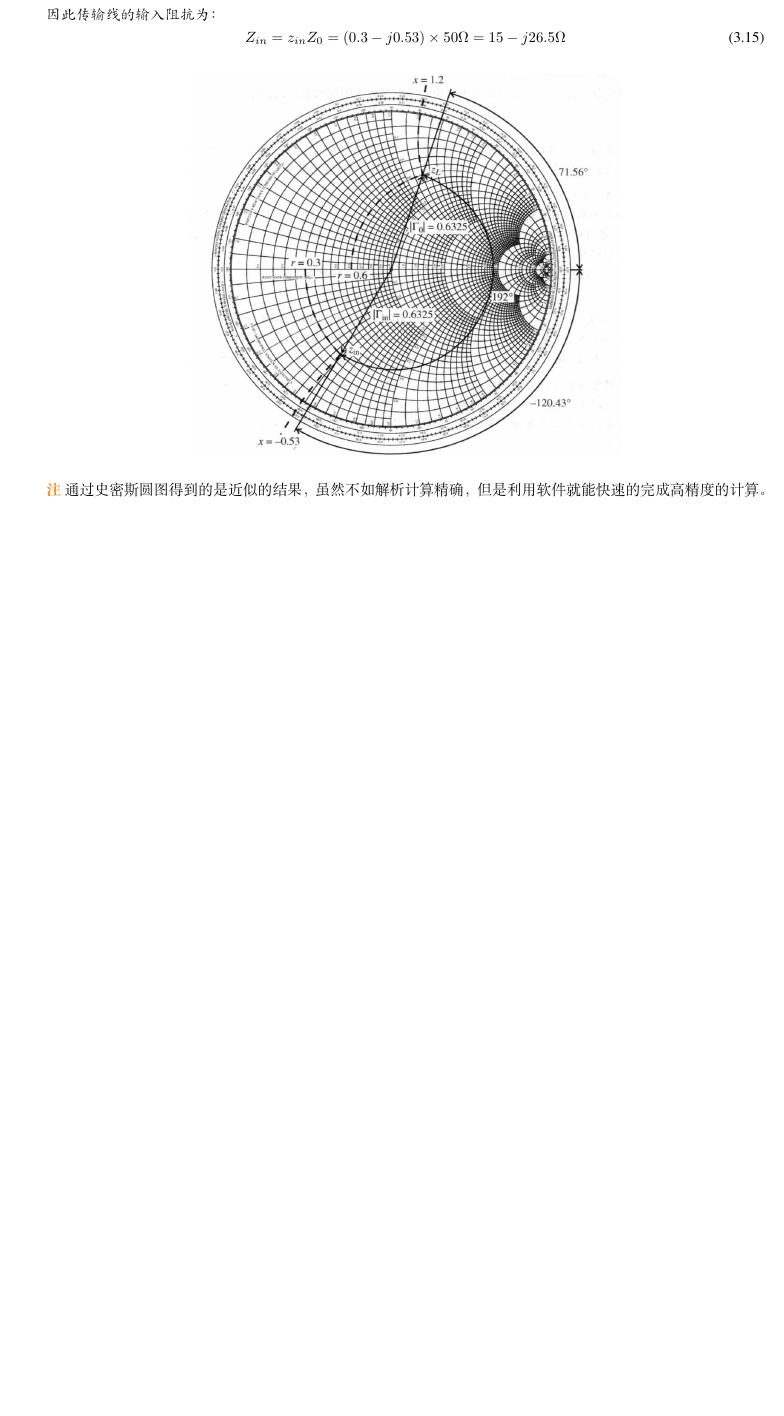
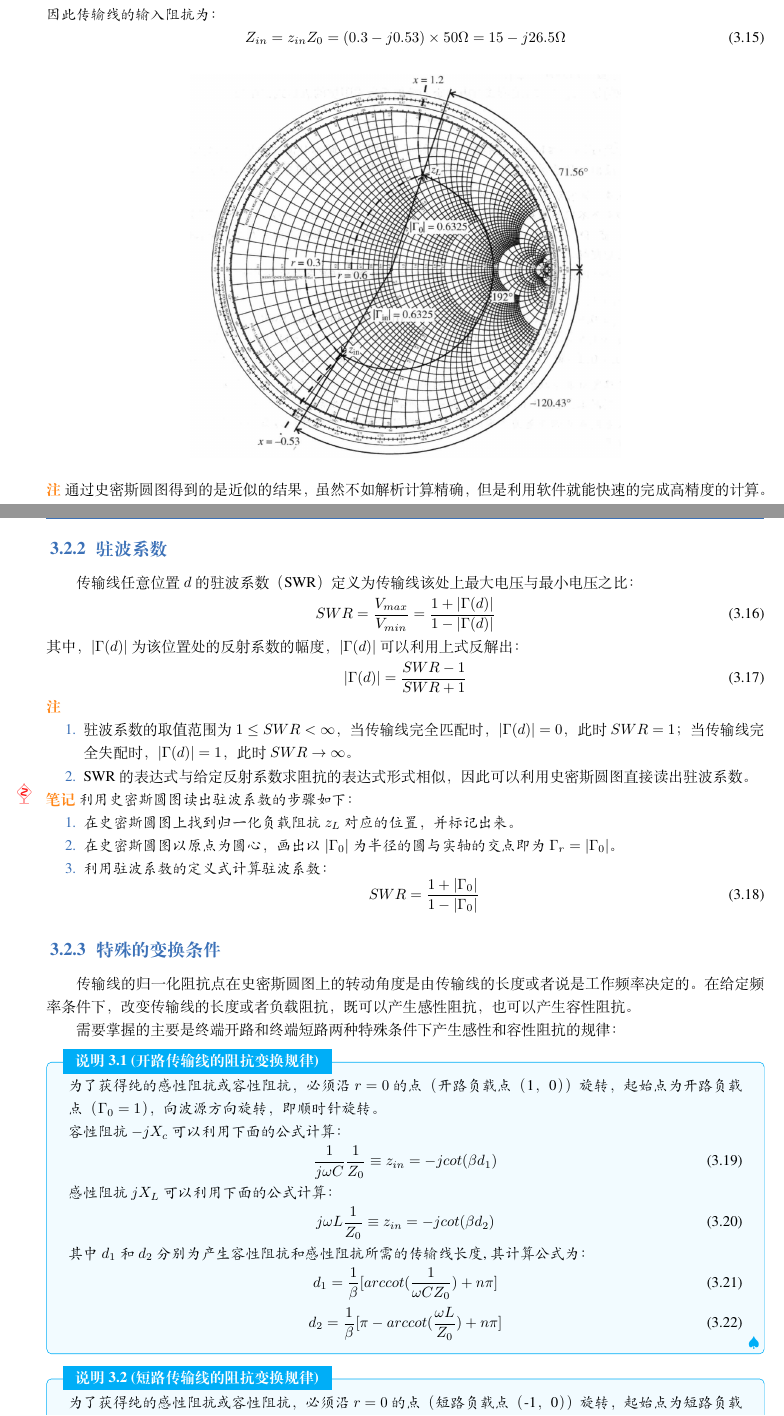
Before and after one commit to jaygitboy/RF-Circuit-Note, a LaTeX book (elegantbook-cn.tex): part of page 23 of 42 before the commit and two parts of pages 23 and 24 of 44 after it, the two joined at a grey line, cut so that both start at the same text, the shorter picture padded with empty space. Compiled offline with XeLaTeX; a missing font is replaced by an installed copy or a similar font.

Commit message:
finish 3.2 (need progress)

```diff
--- a/elegantbook-cn.tex
+++ b/elegantbook-cn.tex
@@ -1054,5 +1054,63 @@ $\Gamma_0r$为反射系数的实部，$\Gamma_0i$为反射系数的虚部，$|\G
   通过史密斯圆图得到的是近似的结果，虽然不如解析计算精确，但是利用软件就能快速的完成高精度的计算。
 \end{remark}
 
-
-
+\subsection{驻波系数}
+传输线任意位置$d$的驻波系数（SWR）定义为传输线该处上最大电压与最小电压之比：
+\begin{equation}
+  SWR = \frac{V_{max}}{V_{min}} = \frac{1 + |\Gamma(d)|}{1 - |\Gamma(d)|}
+\end{equation}
+其中，$|\Gamma(d)|$为该位置处的反射系数的幅度，$|\Gamma(d)|$可以利用上式反解出：
+\begin{equation}
+  |\Gamma(d)| = \frac{SWR - 1}{SWR + 1}
+\end{equation}
+
+
+\begin{remark}
+  \begin{enumerate}
+    \item 驻波系数的取值范围为$1 \leq SWR < \infty$，当传输线完全匹配时，$|\Gamma(d)| = 0$，此时$SWR = 1$；
+      当传输线完全失配时，$|\Gamma(d)| = 1$，此时$SWR \to \infty$。
+    \item SWR的表达式与给定反射系数求阻抗的表达式形式相似，因此可以利用史密斯圆图直接读出驻波系数。
+  \end{enumerate}
+\end{remark}
+
+\begin{note}
+  利用史密斯圆图读出驻波系数的步骤如下：
+  \begin{enumerate}
+    \item 在史密斯圆图上找到归一化负载阻抗$z_L$对应的位置，并标记出来。
+    \item 在史密斯圆图以原点为圆心，画出以$|\Gamma_0|$为半径的圆与实轴的交点即为$\Gamma_r=|\Gamma_0|$。
+    \item 利用驻波系数的定义式计算驻波系数：
+    \begin{equation}
+      SWR = \frac{1 + |\Gamma_0|}{1 - |\Gamma_0|}
+    \end{equation}
+  \end{enumerate}
+
+\end{note}
+
+\subsection{特殊的变换条件}
+传输线的归一化阻抗点在史密斯圆图上的转动角度是由传输线的长度或者说是工作频率决定的。
+在给定频率条件下，改变传输线的长度或者负载阻抗，既可以产生感性阻抗，也可以产生容性阻抗。
+
+需要掌握的主要是终端开路和终端短路两种特殊条件下产生感性和容性阻抗的规律：
+\begin{proposition}{开路传输线的阻抗变换规律}{prop:open-circuit-impedance-transformation}
+  为了获得纯的感性阻抗或容性阻抗，必须沿$r=0$的点（开路负载点（1，0））旋转，起始点为开路负载点
+  （$\Gamma_0=1$），向波源方向旋转，即顺时针旋转。
+
+  容性阻抗$-jX_c$可以利用下面的公式计算：
+  \begin{equation}
+    \frac{1}{j\omega C} \frac{1}{Z_0} \equiv z_{in} = -jcot(\beta d_1)
+  \end{equation}
+  感性阻抗$jX_L$可以利用下面的公式计算：
+  \begin{equation}
+    j\omega L \frac{1}{Z_0} \equiv z_{in} =-jcot(\beta d_2)
+  \end{equation}
+  其中$d_1$和$d_2$分别为产生容性阻抗和感性阻抗所需的传输线长度,其计算公式为：
+  \begin{equation}
+    d_1 = \frac{1}{\beta}[arccot(\frac{1}{\omega C Z_0}) + n\pi]
+  \end{equation}
+  \begin{equation}
+    d_2 = \frac{1}{\beta}[\pi-arccot(\frac{\omega L}{Z_0}) + n\pi]
+  \end{equation}
+
+
+
+\end{proposition}
@@ -1059,3 +1141,4 @@ $\Gamma_0r$为反射系数的实部，$\Gamma_0i$为反射系数的虚部，$|\G
+\end{proposition}
 
 
 
```
Also changed, not shown: elegantbook-cn.tex (24 more changed lines), 5 other files.
